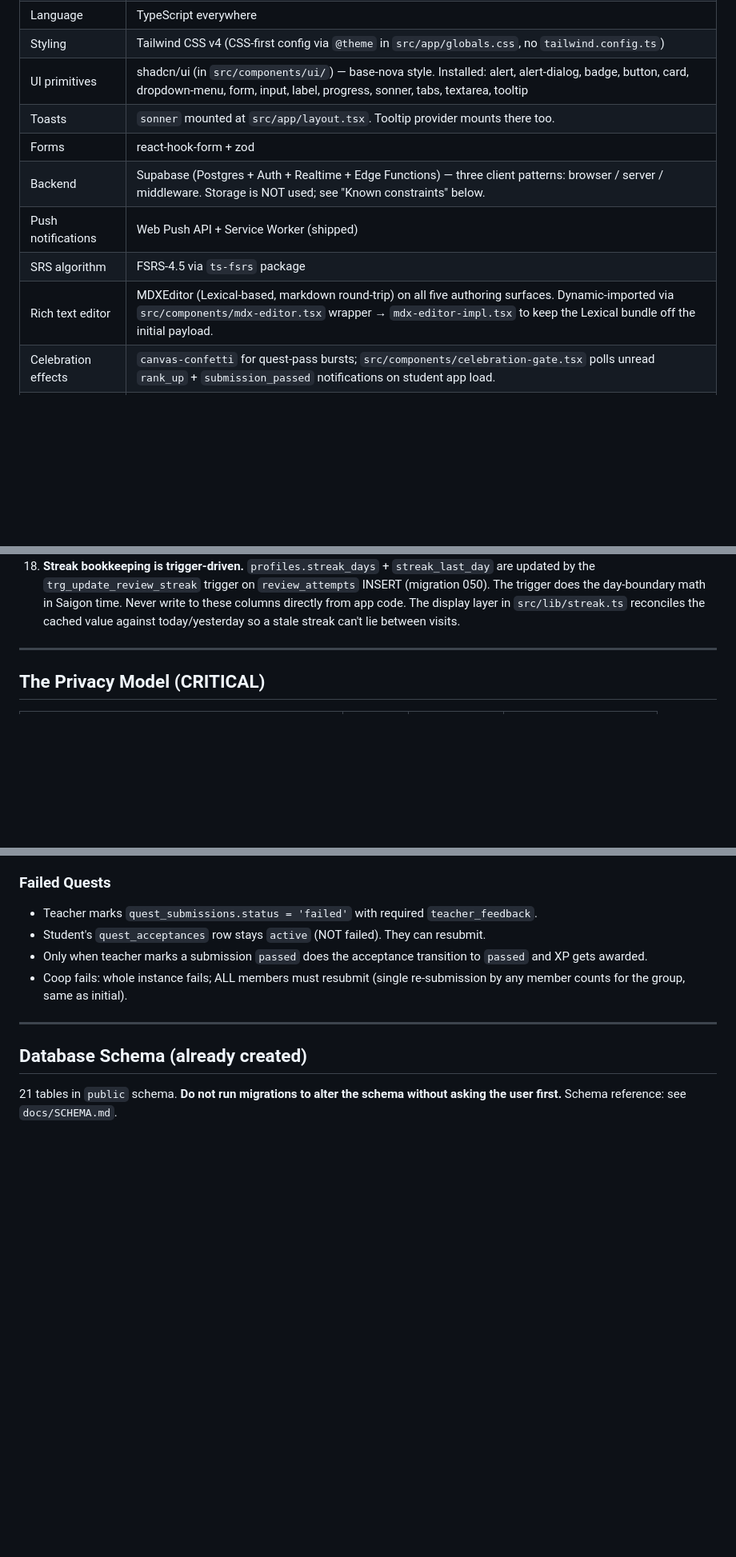
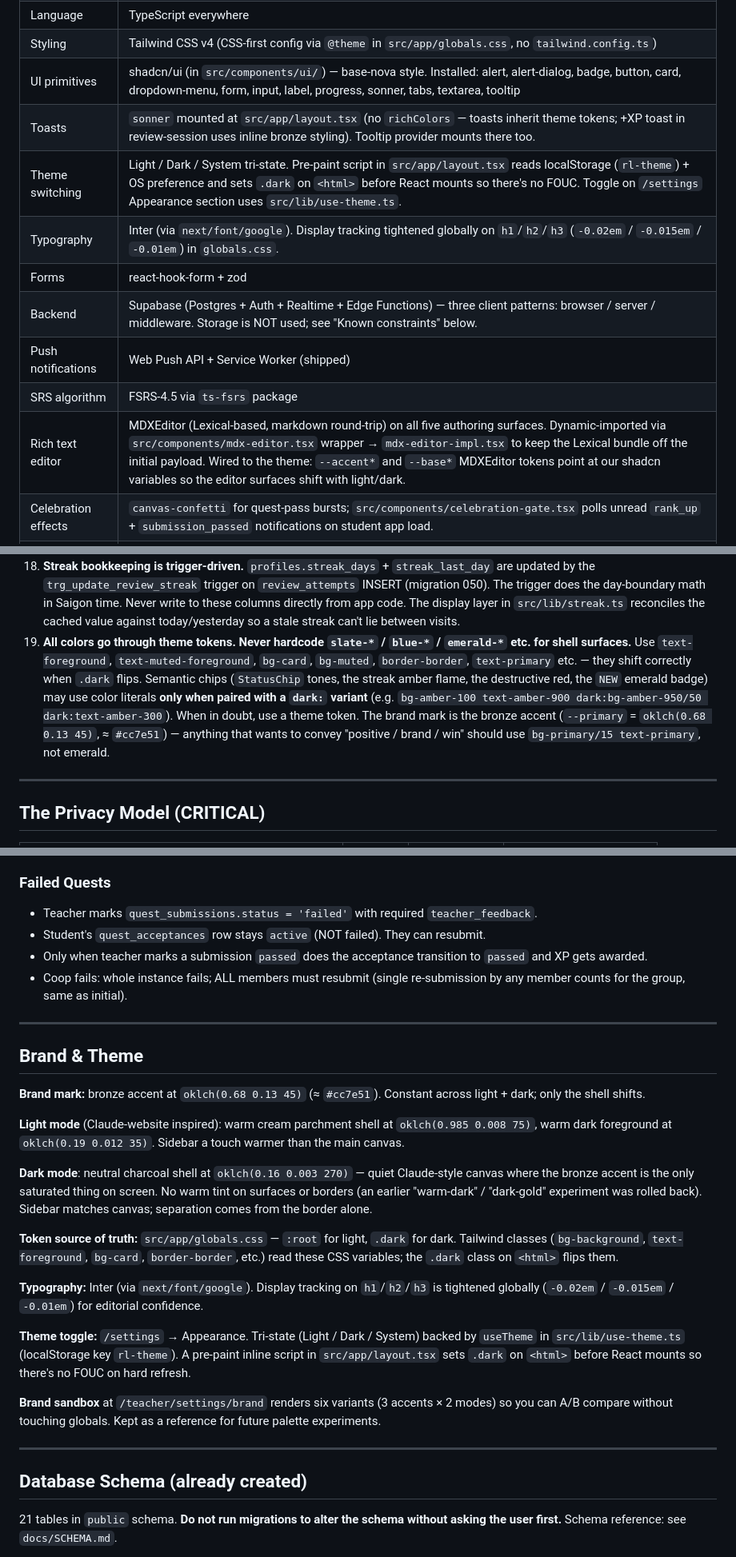
Before and after one commit to su3luq/Squire, a Markdown page: CLAUDE.md, 3 parts joined by grey strips. Shown at 80% size. GitHub-like rendering; blank space fills up the shorter version.

Commit message:
docs: sync briefing + plan with brand & theme work
CLAUDE.md updates:
- Stack table gains Theme switching + Typography rows. Toasts row
  notes the no-richColors decision + the bronze +XP styling.
  MDXEditor row notes the --accent*/--base* token piping.
- New hard rule #19: all colors must go through theme tokens.
  Semantic chips may use color literals only when paired with a
  dark: variant. Brand mark is the bronze accent.
- New 'Brand & Theme' section after Core Mechanics summarises the
  bronze accent, the two shells, the token source of truth, the
  Inter typography choice, the appearance toggle, and the brand
  sandbox at /teacher/settings/brand.
- Current State table gains a Phase 10 row.

PLAN.md updates:
- Date bumped to 2026-05-31.
- Current Status notes the Phase 10 brand + theme track on top of
  the Phase 9 gamification overhaul.

```diff
--- a/CLAUDE.md
+++ b/CLAUDE.md
@@ -21,12 +21,14 @@ RankedLearning is a gamified learning platform for a single teacher (the develop
 | Language | TypeScript everywhere |
 | Styling | Tailwind CSS v4 (CSS-first config via `@theme` in `src/app/globals.css`, no `tailwind.config.ts`) |
 | UI primitives | shadcn/ui (in `src/components/ui/`) — base-nova style. Installed: alert, alert-dialog, badge, button, card, dropdown-menu, form, input, label, progress, sonner, tabs, textarea, tooltip |
-| Toasts | `sonner` mounted at `src/app/layout.tsx`. Tooltip provider mounts there too. |
+| Toasts | `sonner` mounted at `src/app/layout.tsx` (no `richColors` — toasts inherit theme tokens; +XP toast in review-session uses inline bronze styling). Tooltip provider mounts there too. |
+| Theme switching | Light / Dark / System tri-state. Pre-paint script in `src/app/layout.tsx` reads localStorage (`rl-theme`) + OS preference and sets `.dark` on `<html>` before React mounts so there's no FOUC. Toggle on `/settings` Appearance section uses `src/lib/use-theme.ts`. |
+| Typography | Inter (via `next/font/google`). Display tracking tightened globally on `h1`/`h2`/`h3` (`-0.02em` / `-0.015em` / `-0.01em`) in `globals.css`. |
 | Forms | react-hook-form + zod |
 | Backend | Supabase (Postgres + Auth + Realtime + Edge Functions) — three client patterns: browser / server / middleware. Storage is NOT used; see "Known constraints" below. |
 | Push notifications | Web Push API + Service Worker (shipped) |
 | SRS algorithm | FSRS-4.5 via `ts-fsrs` package |
-| Rich text editor | MDXEditor (Lexical-based, markdown round-trip) on all five authoring surfaces. Dynamic-imported via `src/components/mdx-editor.tsx` wrapper → `mdx-editor-impl.tsx` to keep the Lexical bundle off the initial payload. |
+| Rich text editor | MDXEditor (Lexical-based, markdown round-trip) on all five authoring surfaces. Dynamic-imported via `src/components/mdx-editor.tsx` wrapper → `mdx-editor-impl.tsx` to keep the Lexical bundle off the initial payload. Wired to the theme: `--accent*` and `--base*` MDXEditor tokens point at our shadcn variables so the editor surfaces shift with light/dark. |
 | Celebration effects | `canvas-confetti` for quest-pass bursts; `src/components/celebration-gate.tsx` polls unread `rank_up` + `submission_passed` notifications on student app load. |
 | AI-likelihood detection | Deferred to v2 — `quest_submissions.ai_likelihood_score` stays NULL |
 
@@ -55,6 +57,7 @@ RankedLearning is a gamified learning platform for a single teacher (the develop
 16. **Review-XP must always be awarded via the `submit_mcq_answer` SECURITY DEFINER function.** Never insert into `review_attempts` or `xp_ledger` directly from client code. The function is the audit + validation chokepoint: it verifies card visibility, computes correctness against the teacher-only `correct_choice`, inserts the attempt row, and writes the +5 XP ledger atomically. See migration 015.
 17. **The rank ladder is dynamic.** Tiers, XP thresholds, gradients, and optional names live in the `ranks` table (migration 049) and are edited by teachers at `/teacher/settings/ranks`. The `compute_rank_from_xp()` function reads the table; `src/lib/ranks-config.ts` mirrors it on the client via `getRanksMap()` + `getRankProgress()`. The legacy hardcoded ladder in `src/lib/ranks.ts` is kept for fallback only — prefer the dynamic helpers for new code.
 18. **Streak bookkeeping is trigger-driven.** `profiles.streak_days` + `streak_last_day` are updated by the `trg_update_review_streak` trigger on `review_attempts` INSERT (migration 050). The trigger does the day-boundary math in Saigon time. Never write to these columns directly from app code. The display layer in `src/lib/streak.ts` reconciles the cached value against today/yesterday so a stale streak can't lie between visits.
+19. **All colors go through theme tokens. Never hardcode `slate-*` / `blue-*` / `emerald-*` etc. for shell surfaces.** Use `text-foreground`, `text-muted-foreground`, `bg-card`, `bg-muted`, `border-border`, `text-primary` etc. — they shift correctly when `.dark` flips. Semantic chips (`StatusChip` tones, the streak amber flame, the destructive red, the `NEW` emerald badge) may use color literals **only when paired with a `dark:` variant** (e.g. `bg-amber-100 text-amber-900 dark:bg-amber-950/50 dark:text-amber-300`). When in doubt, use a theme token. The brand mark is the bronze accent (`--primary` = `oklch(0.68 0.13 45)`, ≈ `#cc7e51`) — anything that wants to convey "positive / brand / win" should use `bg-primary/15 text-primary`, not emerald.
 
 ---
 
@@ -146,6 +149,24 @@ Missed reviews are tracked: 4 days in a row where the student has due cards and
 
 ---
 
+## Brand & Theme
+
+**Brand mark:** bronze accent at `oklch(0.68 0.13 45)` (≈ `#cc7e51`). Constant across light + dark; only the shell shifts.
+
+**Light mode** (Claude-website inspired): warm cream parchment shell at `oklch(0.985 0.008 75)`, warm dark foreground at `oklch(0.19 0.012 35)`. Sidebar a touch warmer than the main canvas.
+
+**Dark mode**: neutral charcoal shell at `oklch(0.16 0.003 270)` — quiet Claude-style canvas where the bronze accent is the only saturated thing on screen. No warm tint on surfaces or borders (an earlier "warm-dark" / "dark-gold" experiment was rolled back). Sidebar matches canvas; separation comes from the border alone.
+
+**Token source of truth:** `src/app/globals.css` — `:root` for light, `.dark` for dark. Tailwind classes (`bg-background`, `text-foreground`, `bg-card`, `border-border`, etc.) read these CSS variables; the `.dark` class on `<html>` flips them.
+
+**Typography:** Inter (via `next/font/google`). Display tracking on `h1`/`h2`/`h3` is tightened globally (`-0.02em` / `-0.015em` / `-0.01em`) for editorial confidence.
+
+**Theme toggle:** `/settings` → Appearance. Tri-state (Light / Dark / System) backed by `useTheme` in `src/lib/use-theme.ts` (localStorage key `rl-theme`). A pre-paint inline script in `src/app/layout.tsx` sets `.dark` on `<html>` before React mounts so there's no FOUC on hard refresh.
+
+**Brand sandbox** at `/teacher/settings/brand` renders six variants (3 accents × 2 modes) so you can A/B compare without touching globals. Kept as a reference for future palette experiments.
+
+---
+
 ## Database Schema (already created)
 
 21 tables in `public` schema. **Do not run migrations to alter the schema without asking the user first.** Schema reference: see `docs/SCHEMA.md`.
```
Also changed, not shown: other parts of CLAUDE.md (+1 -0 lines), docs/PLAN.md (+6 -2 lines).
